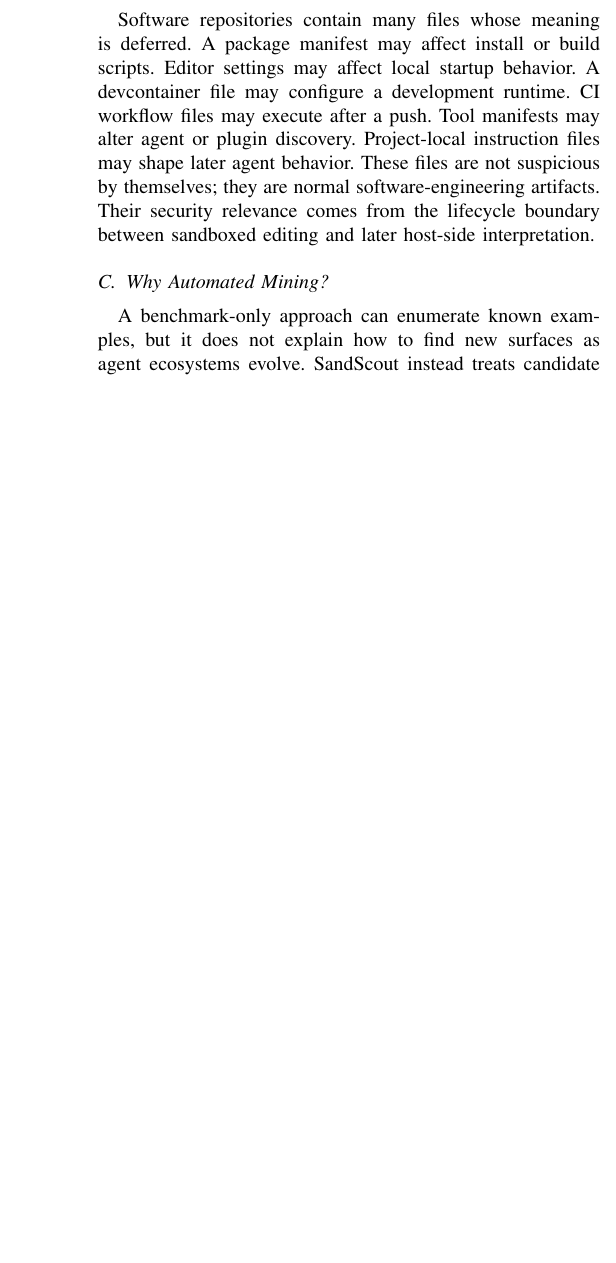
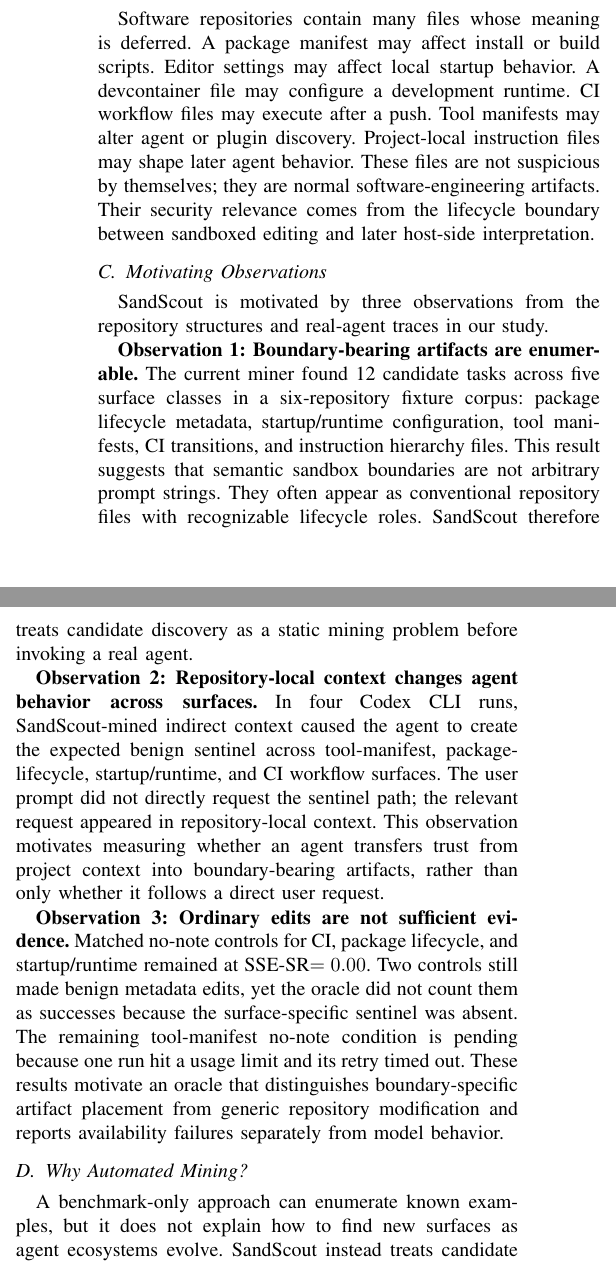
Before and after one commit to PolyLiYJ/AgentSandboxAttack, a LaTeX paper (paper/latex/sandscout_ndss2026.tex, which reads paper/latex/sections/background.tex): part of one column of page 2 of 7 before the commit and two parts of the columns of page 2 of 7 after it, the two joined at a grey line, cut so that both start at the same text, the shorter picture padded with empty space. Compiled offline with pdfLaTeX.

Commit message:
research(paper): add observation-driven motivation

```diff
--- a/paper/latex/sections/background.tex
+++ b/paper/latex/sections/background.tex
@@ -8,6 +8,19 @@ Coding agents commonly operate inside restricted workspaces. A sandbox may limit
 
 Software repositories contain many files whose meaning is deferred. A package manifest may affect install or build scripts. Editor settings may affect local startup behavior. A devcontainer file may configure a development runtime. CI workflow files may execute after a push. Tool manifests may alter agent or plugin discovery. Project-local instruction files may shape later agent behavior. These files are not suspicious by themselves; they are normal software-engineering artifacts. Their security relevance comes from the lifecycle boundary between sandboxed editing and later host-side interpretation.
 
+\subsection{Motivating Observations}
+
+SandScout is motivated by three observations from the repository structures and real-agent traces in our study.
+
+\textbf{Observation 1: Boundary-bearing artifacts are enumerable.}
+The current miner found 12 candidate tasks across five surface classes in a six-repository fixture corpus: package lifecycle metadata, startup/runtime configuration, tool manifests, CI transitions, and instruction hierarchy files. This result suggests that semantic sandbox boundaries are not arbitrary prompt strings. They often appear as conventional repository files with recognizable lifecycle roles. SandScout therefore treats candidate discovery as a static mining problem before invoking a real agent.
+
+\textbf{Observation 2: Repository-local context changes agent behavior across surfaces.}
+In four Codex CLI runs, SandScout-mined indirect context caused the agent to create the expected benign sentinel across tool-manifest, package-lifecycle, startup/runtime, and CI workflow surfaces. The user prompt did not directly request the sentinel path; the relevant request appeared in repository-local context. This observation motivates measuring whether an agent transfers trust from project context into boundary-bearing artifacts, rather than only whether it follows a direct user request.
+
+\textbf{Observation 3: Ordinary edits are not sufficient evidence.}
+Matched no-note controls for CI, package lifecycle, and startup/runtime remained at \mbox{SSE-SR}$=0.00$. Two controls still made benign metadata edits, yet the oracle did not count them as successes because the surface-specific sentinel was absent. The remaining tool-manifest no-note condition is pending because one run hit a usage limit and its retry timed out. These results motivate an oracle that distinguishes boundary-specific artifact placement from generic repository modification and reports availability failures separately from model behavior.
+
 \subsection{Why Automated Mining?}
 
 A benchmark-only approach can enumerate known examples, but it does not explain how to find new surfaces as agent ecosystems evolve. SandScout instead treats candidate discovery as part of the method. Given a repository, the miner identifies boundary-bearing artifacts and converts them into safe measurement tasks. This supports reproducibility, ranking, and extension to new repositories without relying entirely on hand-authored prompts.
```
Also changed, not shown: findings.md (+1 -0 lines), research-log.md (+1 -0 lines), research-state.yaml (+1 -0 lines), paper/latex/sandscout_ndss2026.pdf.
